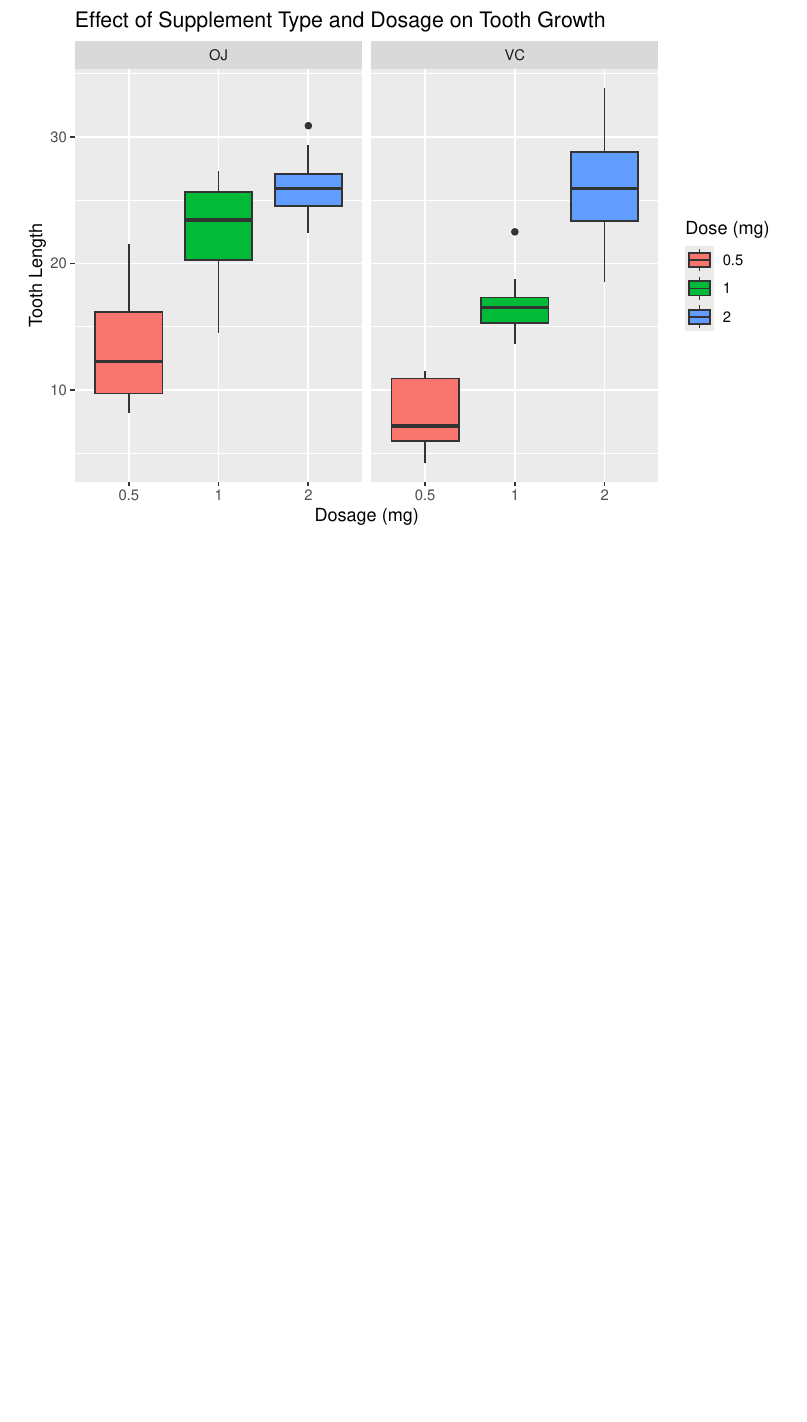
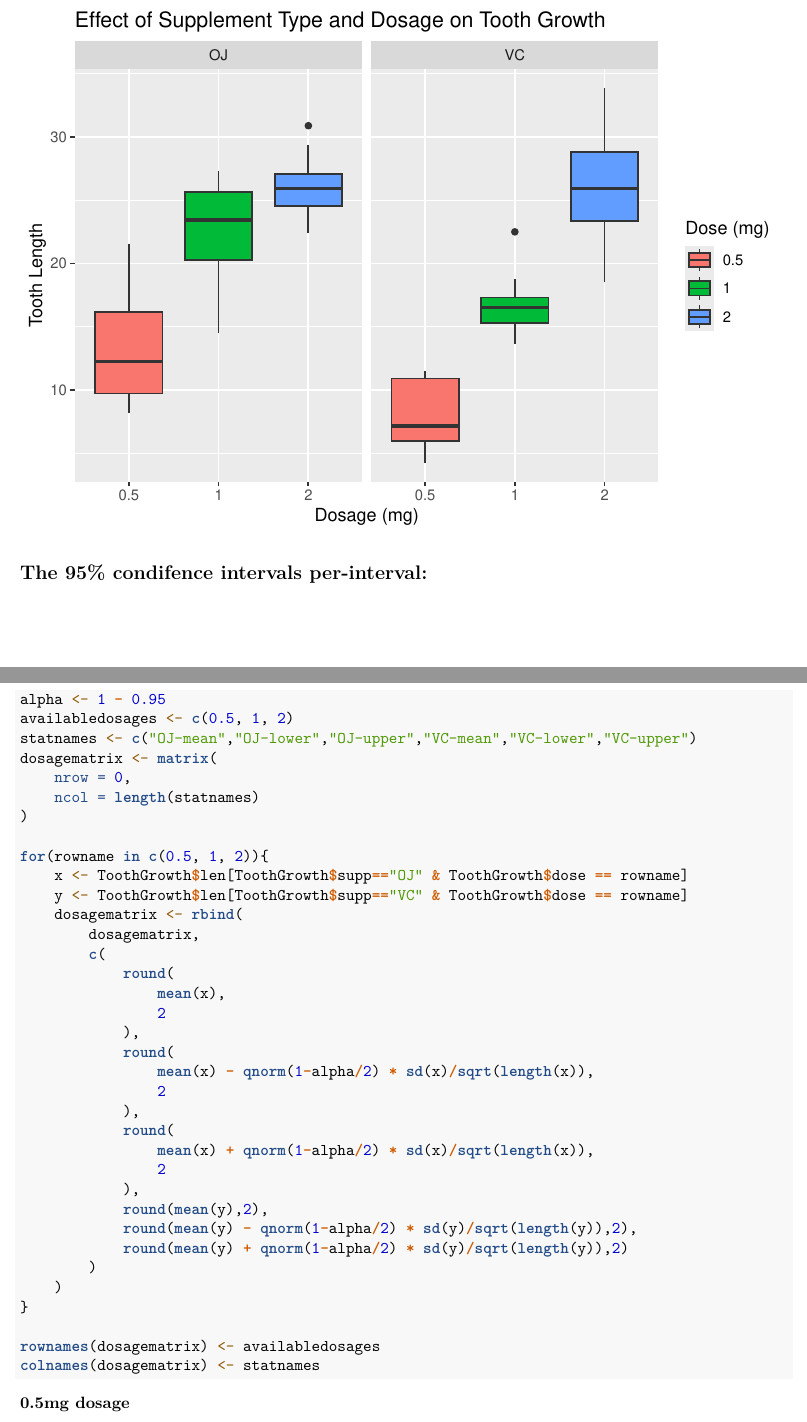
Before and after one commit to jinjinfu/StatisticalInferenceCourseProject, an R Markdown document (tooth.Rmd): part of page 3 of 3 before the commit and two parts of pages 3 and 4 of 4 after it, the two joined at a grey line, cut so that both start at the same text, the shorter picture padded with empty space. Rendered offline with R 4.5, knitr and Pandoc, then LaTeX, with nearby package versions.

Commit message:
add conf ivals

````diff
--- a/tooth.Rmd
+++ b/tooth.Rmd
@@ -105,3 +105,44 @@ ggplot(
     scale_fill_discrete(name="Dose (mg)") +
     ggtitle("Effect of Supplement Type and Dosage on Tooth Growth")
 ```
+
+## The 95% condifence intervals per-interval:
+```{r echo=TRUE}
+alpha <- 1 - 0.95
+availabledosages <- c(0.5, 1, 2)
+statnames <- c("OJ-mean","OJ-lower","OJ-upper","VC-mean","VC-lower","VC-upper")
+dosagematrix <- matrix(
+	nrow = 0,
+	ncol = length(statnames)
+)
+
+for(rowname in c(0.5, 1, 2)){
+	x <- ToothGrowth$len[ToothGrowth$supp=="OJ" & ToothGrowth$dose == rowname]
+	y <- ToothGrowth$len[ToothGrowth$supp=="VC" & ToothGrowth$dose == rowname]
+	dosagematrix <- rbind(
+		dosagematrix,
+		c(
+			round(
+				mean(x),
+				2
+			),
+			round(
+				mean(x) - qnorm(1-alpha/2) * sd(x)/sqrt(length(x)),
+				2
+			),
+			round(
+				mean(x) + qnorm(1-alpha/2) * sd(x)/sqrt(length(x)),
+				2
+			),
+			round(mean(y),2),
+			round(mean(y) - qnorm(1-alpha/2) * sd(y)/sqrt(length(y)),2),
+			round(mean(y) + qnorm(1-alpha/2) * sd(y)/sqrt(length(y)),2)
+		)
+	)
+}
+
+rownames(dosagematrix) <- availabledosages
+colnames(dosagematrix) <- statnames
+```
+
+**0.5mg dosage**
````
